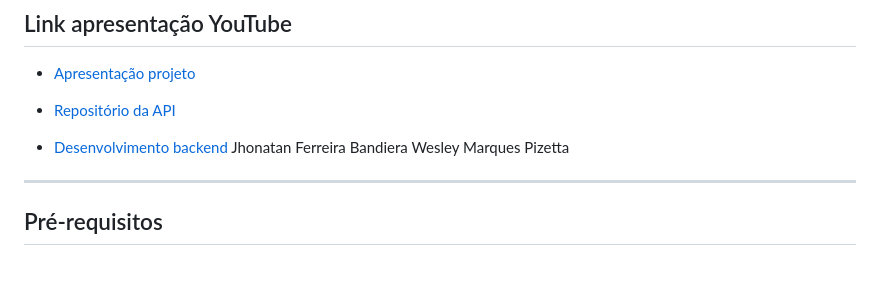
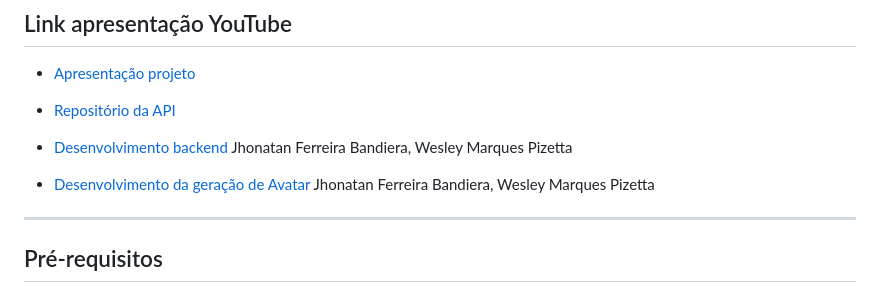
Before and after one commit to WesleyPizetta/app_vinum, a Markdown page: README.md, the part around the change. GitHub-like rendering; blank space fills up the shorter version.

Commit message:
Update README with contributors and new link
Added contributors and a new link for Avatar generation development.

```diff
--- a/README.md
+++ b/README.md
@@ -9,7 +9,11 @@ App Flutter para o projeto **Vinum**, com autenticação via Google (Supabase) e
 - [Repositório da API](https://github.com/WesleyPizetta/api-vinum-bff)
 
 - [Desenvolvimento backend](https://youtu.be/eFaQLXIUD0c)
-Jhonatan Ferreira Bandiera
+Jhonatan Ferreira Bandiera,
+Wesley Marques Pizetta
+
+- [Desenvolvimento da geração de Avatar](https://youtu.be/nx5z_KUrCC0)
+Jhonatan Ferreira Bandiera,
 Wesley Marques Pizetta
 ---
 
```
